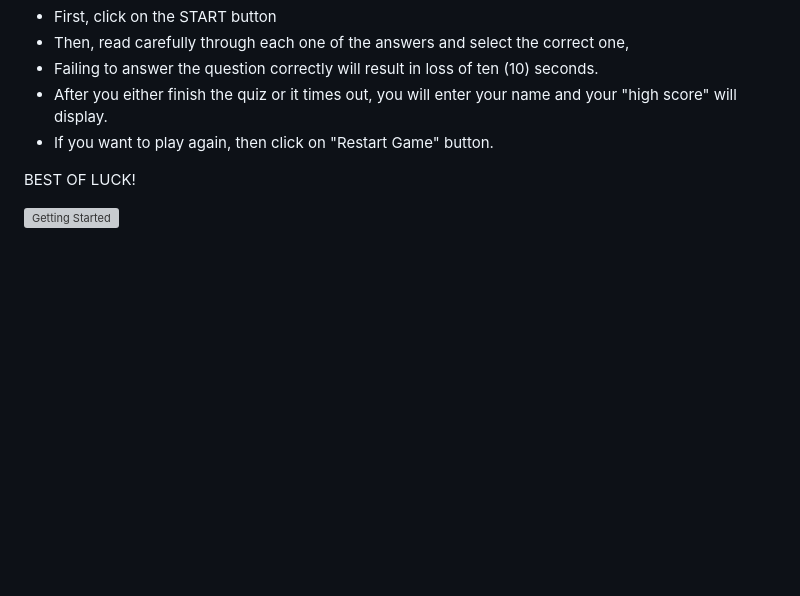
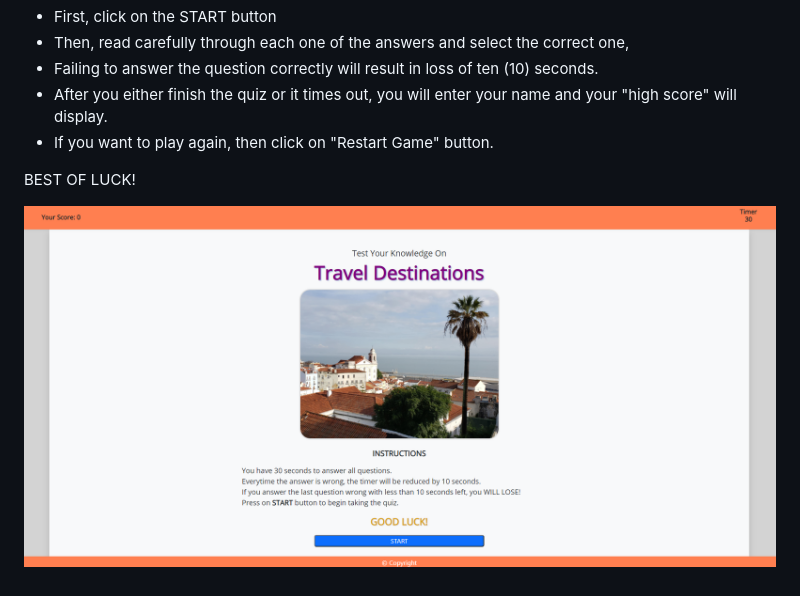
Before and after one commit to johnsbrook/04_Web_APIs_Code_Quiz, a Markdown page: README.md, the part around the change. Rendered like a GitHub page; pictures changed too: images/game-shot.png (added); blank space fills up the shorter version; grey boxes are pictures that could not be loaded.

Commit message:
added game screenshot

```diff
--- a/README.md
+++ b/README.md
@@ -31,4 +31,4 @@ To begin playing, follow these steps:
 
 BEST OF LUCK!
 
-![Getting Started](images/game-shot.jpg)
+![Getting Started](images/game-shot.png)
```
